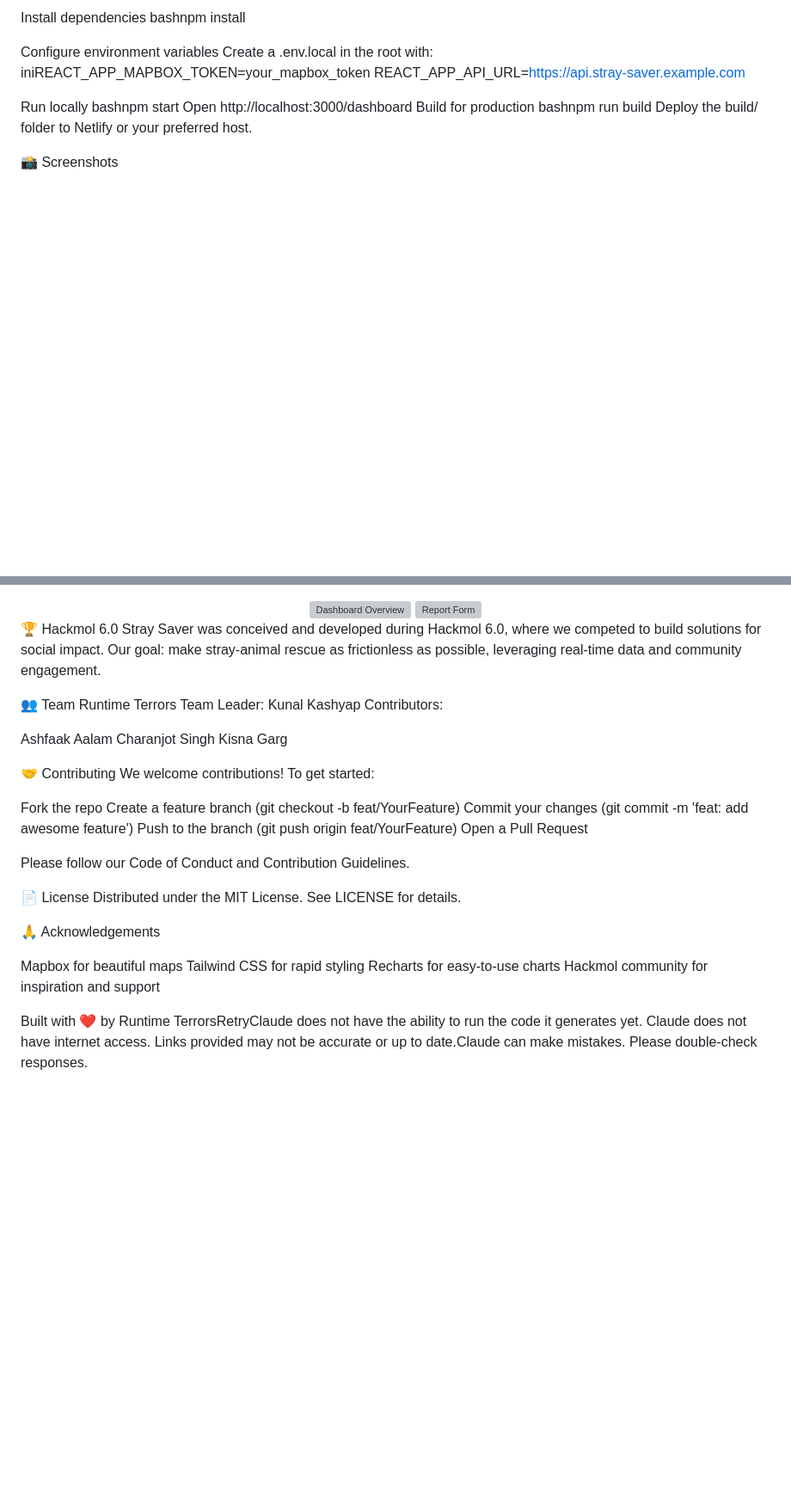
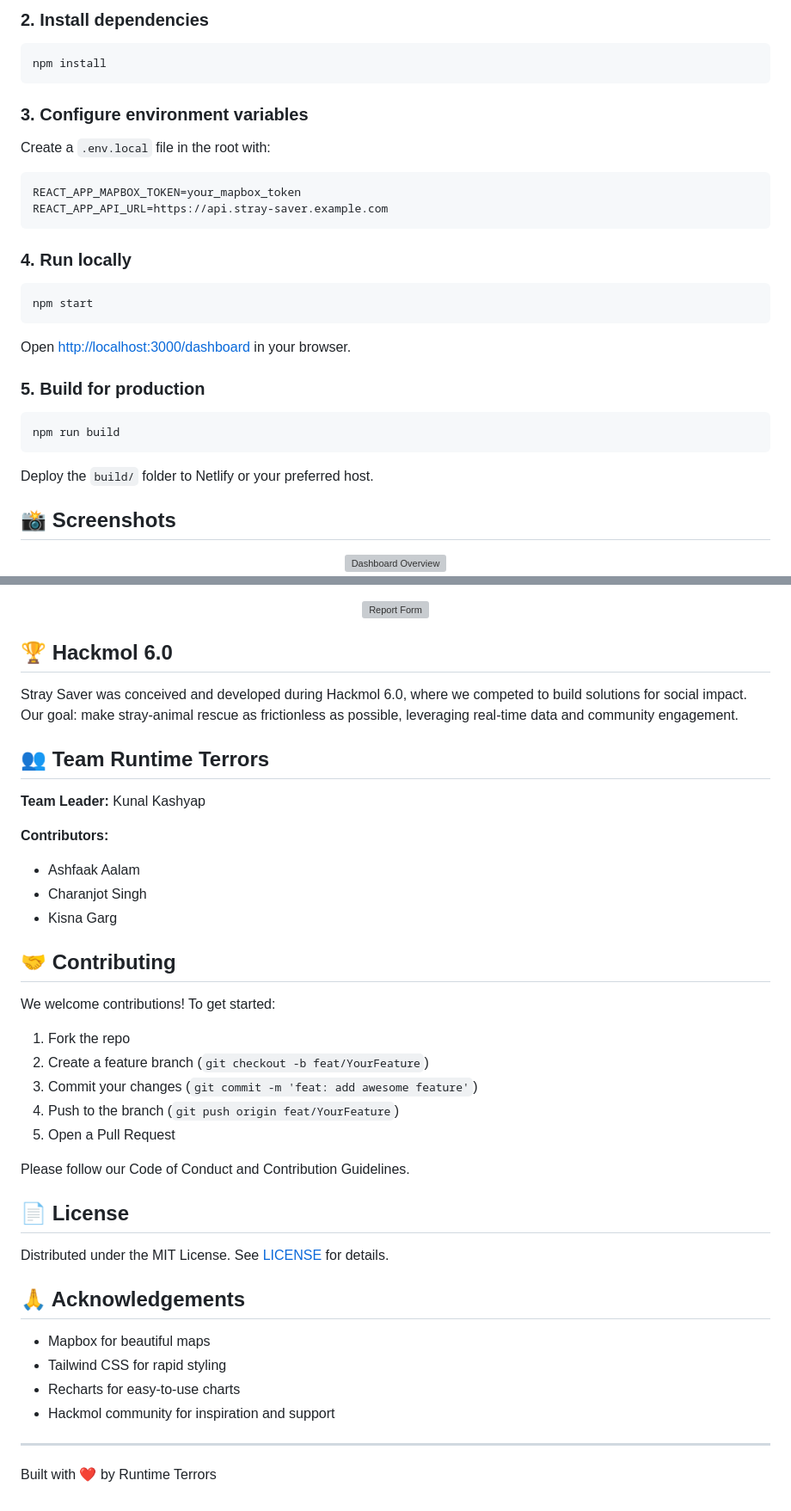
Before and after one commit to DEVKING-Kunal/Stray-Saver, a Markdown page: README.md, 2 parts joined by grey strips. Shown at 86% size. Rendered like a GitHub page; blank space fills up the shorter version; grey boxes are pictures that could not be loaded.

````diff
--- a/README.md
+++ b/README.md
@@ -75,20 +67,29 @@ cd stray-saver
 
-Install dependencies
-bashnpm install
+### 2. Install dependencies
+```bash
+npm install
+```
 
-Configure environment variables
-Create a .env.local in the root with:
-iniREACT_APP_MAPBOX_TOKEN=your_mapbox_token
+### 3. Configure environment variables
+Create a `.env.local` file in the root with:
+```ini
+REACT_APP_MAPBOX_TOKEN=your_mapbox_token
 REACT_APP_API_URL=https://api.stray-saver.example.com
+```
 
-Run locally
-bashnpm start
-Open http://localhost:3000/dashboard
-Build for production
-bashnpm run build
-Deploy the build/ folder to Netlify or your preferred host.
+### 4. Run locally
+```bash
+npm start
+```
+Open [http://localhost:3000/dashboard](http://localhost:3000/dashboard) in your browser.
 
+### 5. Build for production
+```bash
+npm run build
+```
+Deploy the `build/` folder to Netlify or your preferred host.
 
-📸 Screenshots
+## 📸 Screenshots
+
 <div align="center">
   <img src="docs/assets/dashboard-overview.png" alt="Dashboard Overview" width="600" />
@@ -95,38 +97,42 @@ Deploy the build/ folder to Netlify or your preferred host.
   <img src="docs/assets/report-form.png" alt="Report Form" width="600" />
 </div>
 
-🏆 Hackmol 6.0
+## 🏆 Hackmol 6.0
+
 Stray Saver was conceived and developed during Hackmol 6.0, where we competed to build solutions for social impact. Our goal: make stray‑animal rescue as frictionless as possible, leveraging real‑time data and community engagement.
 
-👥 Team Runtime Terrors
-Team Leader: Kunal Kashyap
-Contributors:
+## 👥 Team Runtime Terrors
 
-Ashfaak Aalam
-Charanjot Singh
-Kisna Garg
+**Team Leader:** Kunal Kashyap
 
+**Contributors:**
+- Ashfaak Aalam
+- Charanjot Singh
+- Kisna Garg
 
-🤝 Contributing
+## 🤝 Contributing
+
 We welcome contributions! To get started:
 
-Fork the repo
-Create a feature branch (git checkout -b feat/YourFeature)
-Commit your changes (git commit -m 'feat: add awesome feature')
-Push to the branch (git push origin feat/YourFeature)
-Open a Pull Request
+1. Fork the repo
+2. Create a feature branch (`git checkout -b feat/YourFeature`)
+3. Commit your changes (`git commit -m 'feat: add awesome feature'`)
+4. Push to the branch (`git push origin feat/YourFeature`)
+5. Open a Pull Request
 
 Please follow our Code of Conduct and Contribution Guidelines.
 
-📄 License
-Distributed under the MIT License. See LICENSE for details.
+## 📄 License
 
-🙏 Acknowledgements
+Distributed under the MIT License. See [LICENSE](LICENSE) for details.
 
-Mapbox for beautiful maps
-Tailwind CSS for rapid styling
-Recharts for easy‑to‑use charts
-Hackmol community for inspiration and support
+## 🙏 Acknowledgements
 
+- Mapbox for beautiful maps
+- Tailwind CSS for rapid styling
+- Recharts for easy‑to‑use charts
+- Hackmol community for inspiration and support
 
-Built with ❤️ by Runtime TerrorsRetryClaude does not have the ability to run the code it generates yet. Claude does not have internet access. Links provided may not be accurate or up to date.Claude can make mistakes. Please double-check responses.
+---
+
+Built with ❤️ by Runtime Terrors
````
Also changed, not shown: other parts of README.md (+58 -65 lines).
